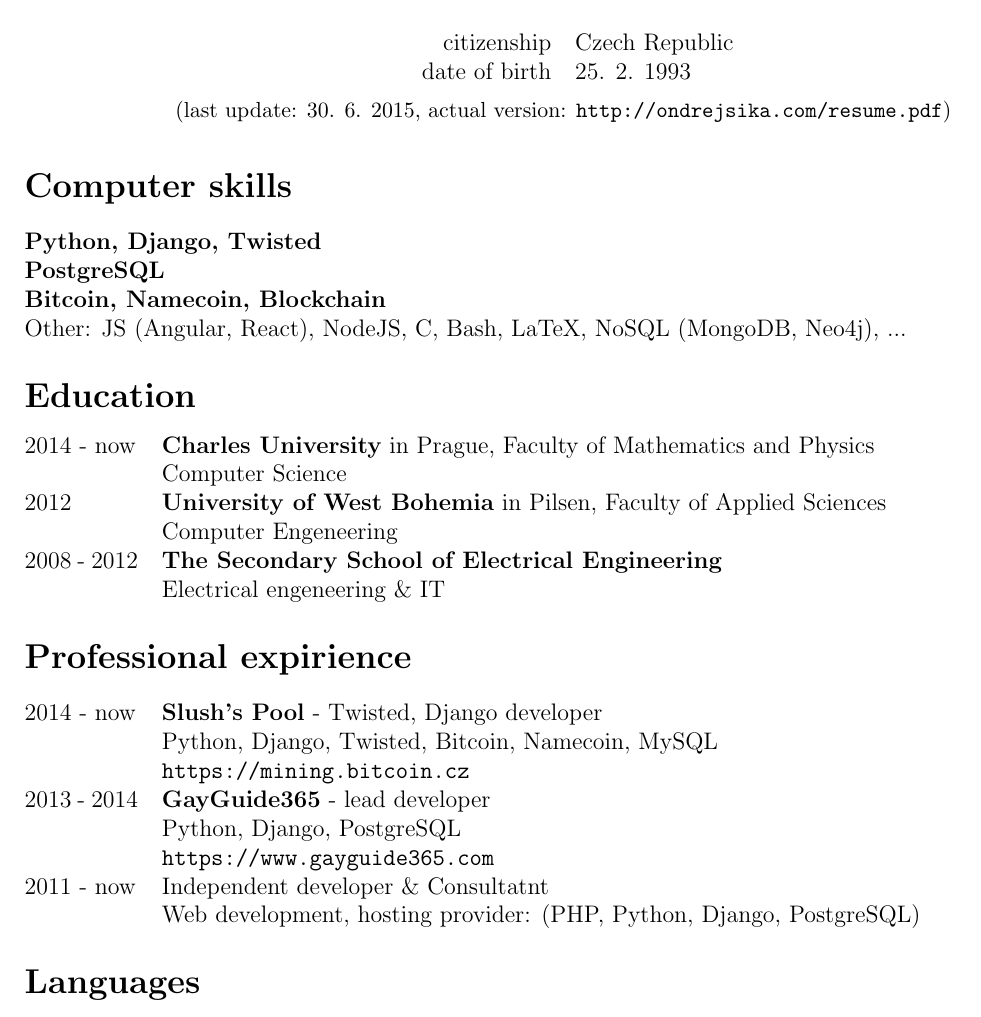
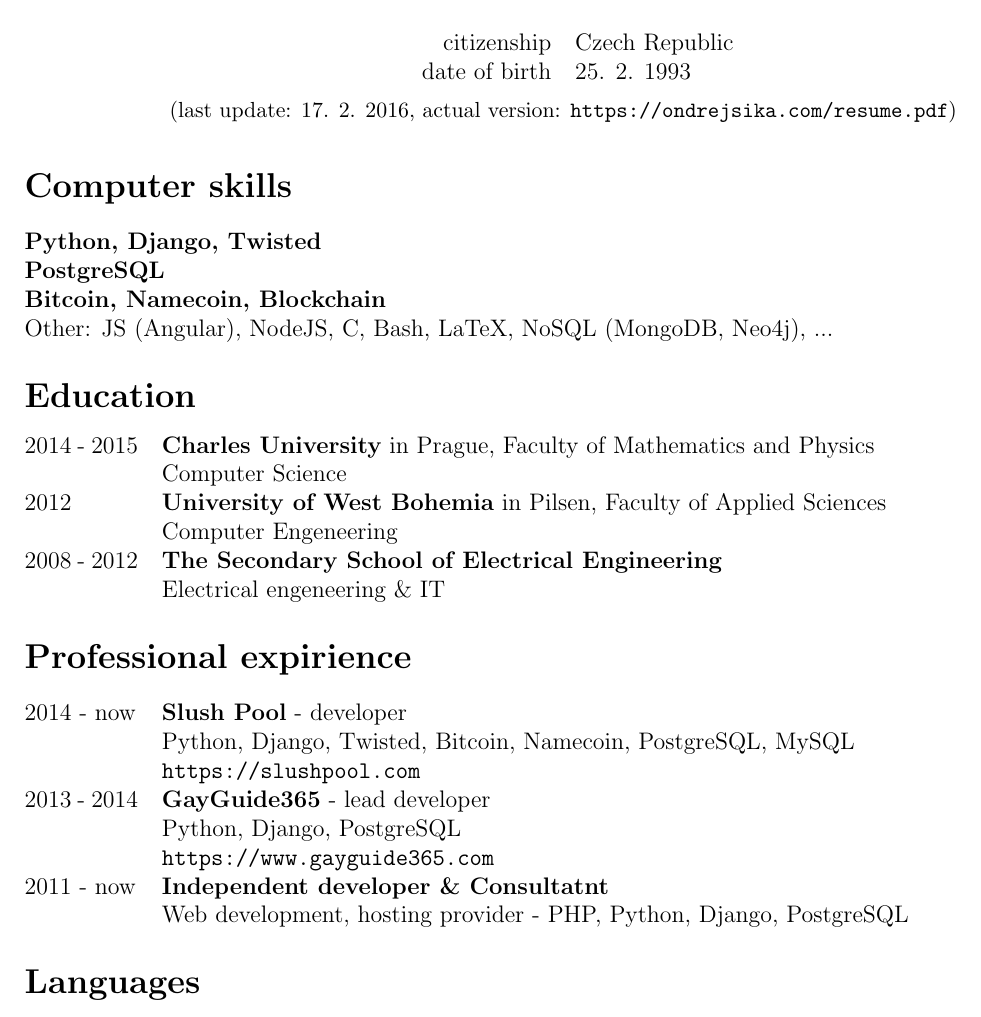
Before and after one commit to ondrejsika/resume, a LaTeX CV (ondrej_sika_resume.tex): part of the page, cut so that both start at the same text. Compiled offline with pdfLaTeX.

Commit message:
basic update

```diff
--- a/ondrej_sika_resume.tex
+++ b/ondrej_sika_resume.tex
@@ -31,7 +31,7 @@
 \end{tabular}
 
 \vspace*{0.2cm}
-{\small (last update: 30. 6. 2015, actual version: \texttt{http://ondrejsika.com/resume.pdf})}
+{\small (last update: 17. 2. 2016, actual version: \texttt{https://ondrejsika.com/resume.pdf})}
 \end{center}
 
 \section*{Computer skills}
@@ -39,12 +39,12 @@
 {\bf Python, Django, Twisted} & \\
 {\bf PostgreSQL} & \\
 {\bf Bitcoin, Namecoin, Blockchain} & \\
-Other: JS (Angular, React), NodeJS, C, Bash, LaTeX, NoSQL (MongoDB, Neo4j), ... & \\
+Other: JS (Angular), NodeJS, C, Bash, LaTeX, NoSQL (MongoDB, Neo4j), ... & \\
 \end{tabular}
 
 \section*{Education}
 \begin{tabular}{@{}p{2cm}l}
-2014 - now & {\bf Charles University} in Prague, Faculty of Mathematics and Physics\\
+2014 - 2015 & {\bf Charles University} in Prague, Faculty of Mathematics and Physics\\
  & Computer Science\\
 2012  & {\bf University of West Bohemia} in Pilsen, Faculty of Applied Sciences\\
  & Computer Engeneering\\
@@ -54,14 +54,14 @@
 
 \section*{Professional expirience}
 \begin{tabular}{@{}p{2cm}l}
-2014 - now & {\bf Slush's Pool} - Twisted, Django developer\\
- & Python, Django, Twisted, Bitcoin, Namecoin, MySQL\\
- & \texttt{https://mining.bitcoin.cz}\\
+2014 - now & {\bf Slush Pool} - developer\\
+ & Python, Django, Twisted, Bitcoin, Namecoin, PostgreSQL, MySQL\\
+ & \texttt{https://slushpool.com}\\
 2013 - 2014 & {\bf GayGuide365} - lead developer\\
  & Python, Django, PostgreSQL\\
  & \texttt{https://www.gayguide365.com}\\
-2011 - now & Independent developer \& Consultatnt\\
- & Web development, hosting provider: (PHP, Python, Django, PostgreSQL)\\
+2011 - now & {\bf Independent developer \& Consultatnt}\\
+ & Web development, hosting provider - PHP, Python, Django, PostgreSQL\\
 \end{tabular}
 
 \section*{Languages}
```
